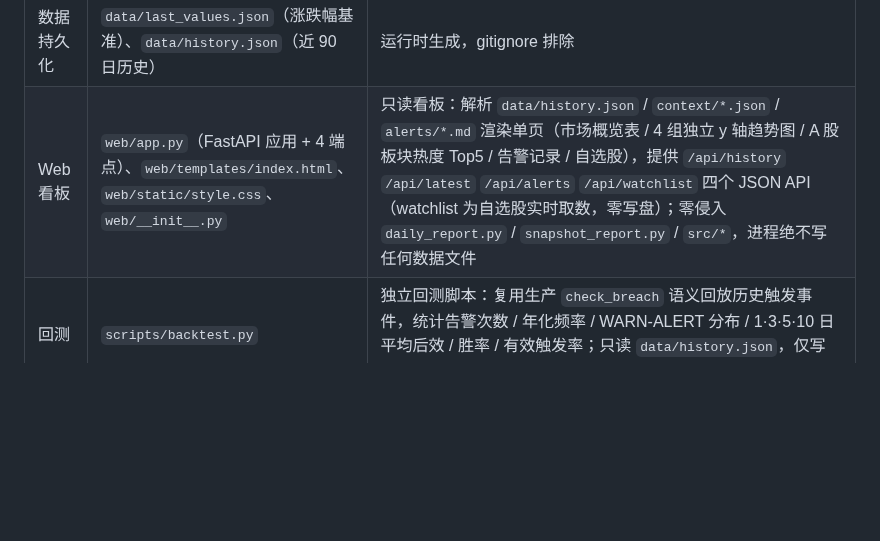
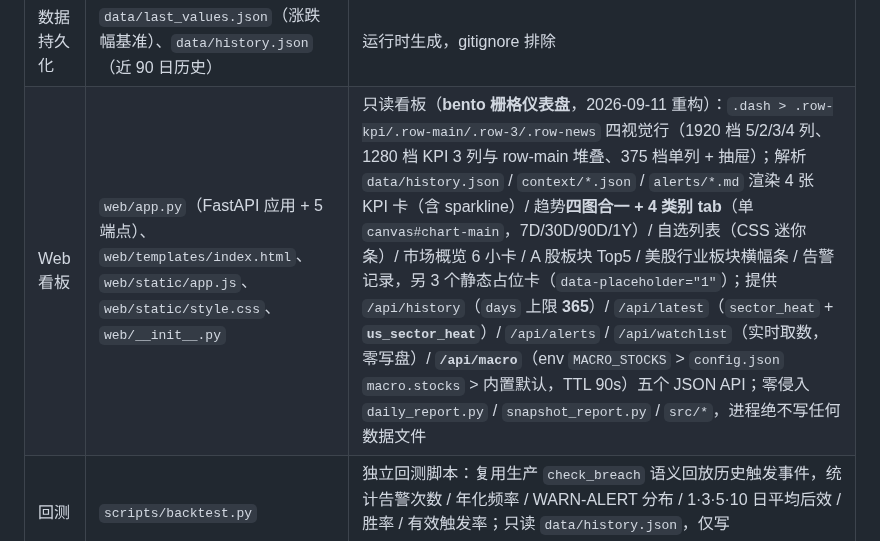
Before and after one commit to Blueety/MarketPulse, a Markdown page: docs/architecture.md, the part around the change. GitHub-like rendering; blank space fills up the shorter version.

```diff
--- a/docs/architecture.md
+++ b/docs/architecture.md
@@ -30,7 +30,7 @@ Python 项目。每个交易日有多个运行点：
 | 报告输出 | `reports/YYYY-MM-DD.md`、`reports/snapshots/YYYY-MM-DD-{market}-{time}.md`、`reports/charts/YYYY-MM-DD{-trend,-us-trend,-cn-trend}.png`、`reports/images/YYYY-MM-DD.png` | 生成的 Markdown / 图片（日报趋势图统一用美东日期；图片为图片化推送产物，保留 .md 同时生成 .png） |
 | 告警输出 | `alerts/YYYY-MM-DD-{type}.md`（type = close / a-share-midday / a-share-close / us-open / us-noon）、`data/alerts.log` | 告警文件 / 当日去重标记（运行时生成，gitignore 排除） |
 | 数据持久化 | `data/last_values.json`（涨跌幅基准）、`data/history.json`（近 90 日历史） | 运行时生成，gitignore 排除 |
-| Web 看板 | `web/app.py`（FastAPI 应用 + 4 端点）、`web/templates/index.html`、`web/static/style.css`、`web/__init__.py` | 只读看板：解析 `data/history.json` / `context/*.json` / `alerts/*.md` 渲染单页（市场概览表 / 4 组独立 y 轴趋势图 / A 股板块热度 Top5 / 告警记录 / 自选股），提供 `/api/history` `/api/latest` `/api/alerts` `/api/watchlist` 四个 JSON API（watchlist 为自选股实时取数，零写盘）；零侵入 `daily_report.py` / `snapshot_report.py` / `src/*`，进程绝不写任何数据文件 |
+| Web 看板 | `web/app.py`（FastAPI 应用 + 5 端点）、`web/templates/index.html`、`web/static/app.js`、`web/static/style.css`、`web/__init__.py` | 只读看板（**bento 栅格仪表盘**，2026-09-11 重构）：`.dash > .row-kpi/.row-main/.row-3/.row-news` 四视觉行（1920 档 5/2/3/4 列、1280 档 KPI 3 列与 row-main 堆叠、375 档单列 + 抽屉）；解析 `data/history.json` / `context/*.json` / `alerts/*.md` 渲染 4 张 KPI 卡（含 sparkline）/ 趋势**四图合一 + 4 类别 tab**（单 `canvas#chart-main`，7D/30D/90D/1Y）/ 自选列表（CSS 迷你条）/ 市场概览 6 小卡 / A 股板块 Top5 / 美股行业板块横幅条 / 告警记录，另 3 个静态占位卡（`data-placeholder="1"`）；提供 `/api/history`（`days` 上限 **365**）/ `/api/latest`（`sector_heat` + **`us_sector_heat`**）/ `/api/alerts` / `/api/watchlist`（实时取数，零写盘）/ **`/api/macro`**（env `MACRO_STOCKS` > `config.json` `macro.stocks` > 内置默认，TTL 90s）五个 JSON API；零侵入 `daily_report.py` / `snapshot_report.py` / `src/*`，进程绝不写任何数据文件 |
 | 回测 | `scripts/backtest.py` | 独立回测脚本：复用生产 `check_breach` 语义回放历史触发事件，统计告警次数 / 年化频率 / WARN-ALERT 分布 / 1·3·5·10 日平均后效 / 胜率 / 有效触发率；只读 `data/history.json`，仅写 `reports/backtest_report.md`，不联网、零副作用 |
 | 自动提交推送 | `src/git_ops.py` | cron 入口（daily_report / snapshot_report / opening_analyzer）main() 末尾调用 `auto_commit_push(date, report_type)`：env `AUTO_PUSH` ≠ "0" 启用（`"0"` 关闭）；无改动（`git status --porcelain` 空）跳过、幂等；`git add -A` + `git commit -m "auto: {date} {type}"` + `git push origin master`（经 Clash 代理 `http://127.0.0.1:7890`，仅注入 push 子进程 env 副本）；失败仅记日志、退出码恒 0；纯 stdlib 零新依赖（二十六期） |
 
```
Also changed, not shown: AGENTS.md (+2 -1 lines).
